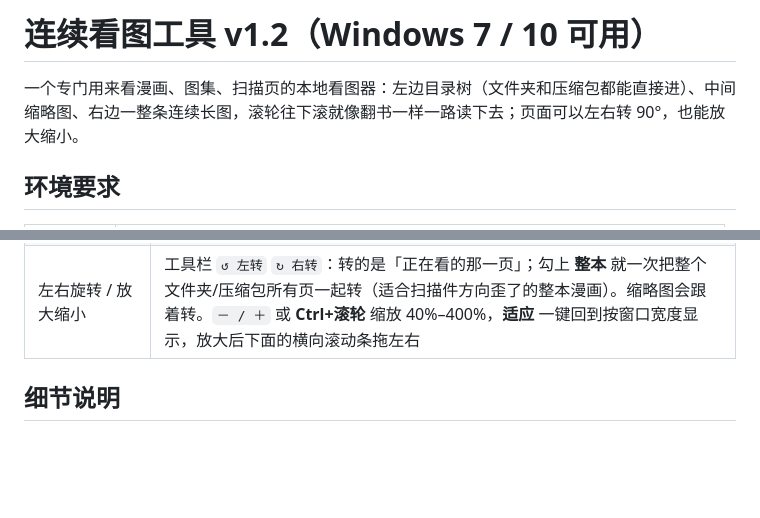
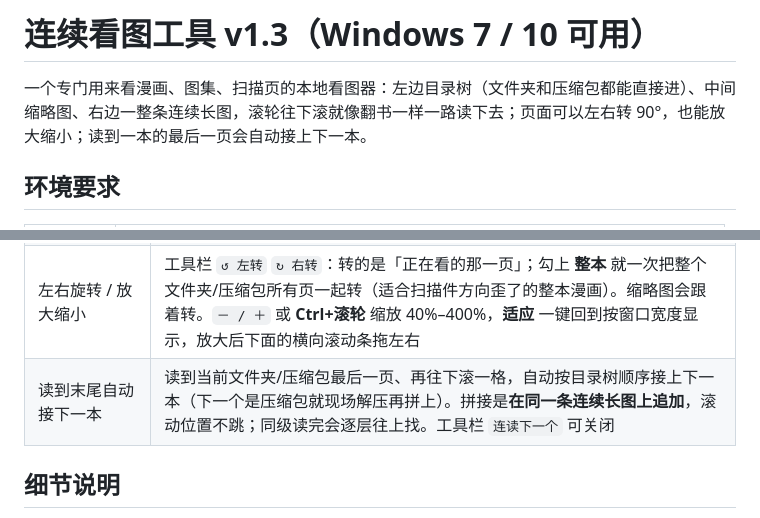
Before and after one commit to hellworldj/comic-viewer, a Markdown page: 使用说明.md, 2 parts joined by grey strips. GitHub-like rendering; blank space fills up the shorter version.

```diff
--- a/使用说明.md
+++ b/使用说明.md
@@ -1,6 +1,6 @@
-# 连续看图工具 v1.2（Windows 7 / 10 可用）
+# 连续看图工具 v1.3（Windows 7 / 10 可用）
 
-一个专门用来看漫画、图集、扫描页的本地看图器：左边目录树（文件夹和压缩包都能直接进）、中间缩略图、右边一整条连续长图，滚轮往下滚就像翻书一样一路读下去；页面可以左右转 90°，也能放大缩小。
+一个专门用来看漫画、图集、扫描页的本地看图器：左边目录树（文件夹和压缩包都能直接进）、中间缩略图、右边一整条连续长图，滚轮往下滚就像翻书一样一路读下去；页面可以左右转 90°，也能放大缩小；读到一本的最后一页会自动接上下一本。
 
 ## 环境要求
 
@@ -35,6 +35,7 @@
 | 滚轮连续滑动、图片紧贴 | 把所有页按宽度缩放后一张接一张排成超长画布，页间 0 间隙；只解码视口附近页面（上下各多备一页）；超长竖图自动切 1000px 一片 |
 | 读 zip / rar / 7z（含 cbz / cbr） | 压缩包在目录树里和文件夹并列（名字前带 `▤`）。zip/cbz 用 Python 自带 zipfile，自带 GBK 文件名修复；rar/cbr 调 `UnRAR.exe`（本机 `C:\Program Files\WinRAR\`），7z 调 `7z.exe`（本机 `D:\tool\7-Zip`），都找不到时可以回退到对方。解压结果缓存在 `extract_cache\`，同一个包第二次点开是秒开 |
 | 左右旋转 / 放大缩小 | 工具栏 `↺ 左转` `↻ 右转`：转的是「正在看的那一页」；勾上 **整本** 就一次把整个文件夹/压缩包所有页一起转（适合扫描件方向歪了的整本漫画）。缩略图会跟着转。`－ / ＋` 或 **Ctrl+滚轮** 缩放 40%–400%，**适应** 一键回到按窗口宽度显示，放大后下面的横向滚动条拖左右 |
+| 读到末尾自动接下一本 | 读到当前文件夹/压缩包最后一页、再往下滚一格，自动按目录树顺序接上下一本（下一个是压缩包就现场解压再拼上）。拼接是**在同一条连续长图上追加**，滚动位置不跳；同级读完会逐层往上找。工具栏 `连读下一个` 可关闭 |
 
 ## 细节说明
 
```
Also changed, not shown: README.md (+7 -0 lines), docs/screenshot.png, 2 other files.
